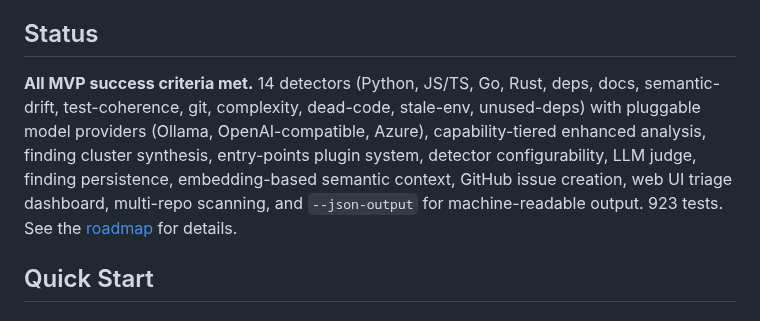
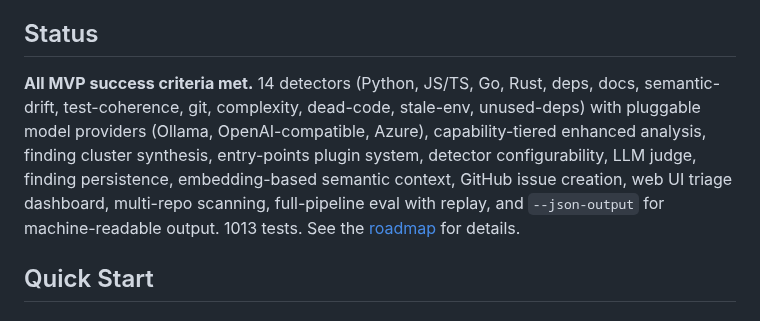
Before and after one commit to jcentner/sentinel, a Markdown page: README.md, the part around the change. GitHub-like rendering.

```diff
--- a/README.md
+++ b/README.md
@@ -34,7 +34,7 @@ Running locally supports privacy, low marginal cost, offline iteration, and a wo
 
 ## Status
 
-**All MVP success criteria met.** 14 detectors (Python, JS/TS, Go, Rust, deps, docs, semantic-drift, test-coherence, git, complexity, dead-code, stale-env, unused-deps) with pluggable model providers (Ollama, OpenAI-compatible, Azure), capability-tiered enhanced analysis, finding cluster synthesis, entry-points plugin system, detector configurability, LLM judge, finding persistence, embedding-based semantic context, GitHub issue creation, web UI triage dashboard, multi-repo scanning, and `--json-output` for machine-readable output. 923 tests. See the [roadmap](roadmap/) for details.
+**All MVP success criteria met.** 14 detectors (Python, JS/TS, Go, Rust, deps, docs, semantic-drift, test-coherence, git, complexity, dead-code, stale-env, unused-deps) with pluggable model providers (Ollama, OpenAI-compatible, Azure), capability-tiered enhanced analysis, finding cluster synthesis, entry-points plugin system, detector configurability, LLM judge, finding persistence, embedding-based semantic context, GitHub issue creation, web UI triage dashboard, multi-repo scanning, full-pipeline eval with replay, and `--json-output` for machine-readable output. 1013 tests. See the [roadmap](roadmap/) for details.
 
 ## Quick Start
 
```
Also changed, not shown: docs/vision/VISION-LOCK.md (+12 -4 lines).
